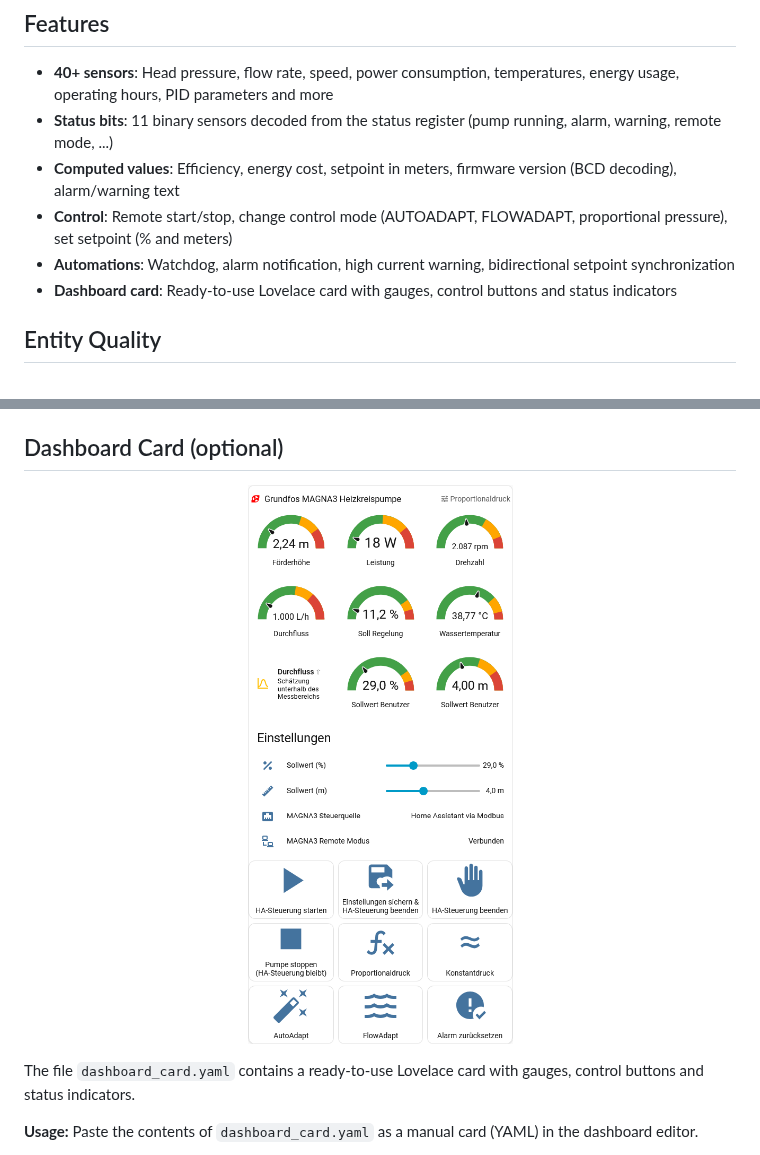
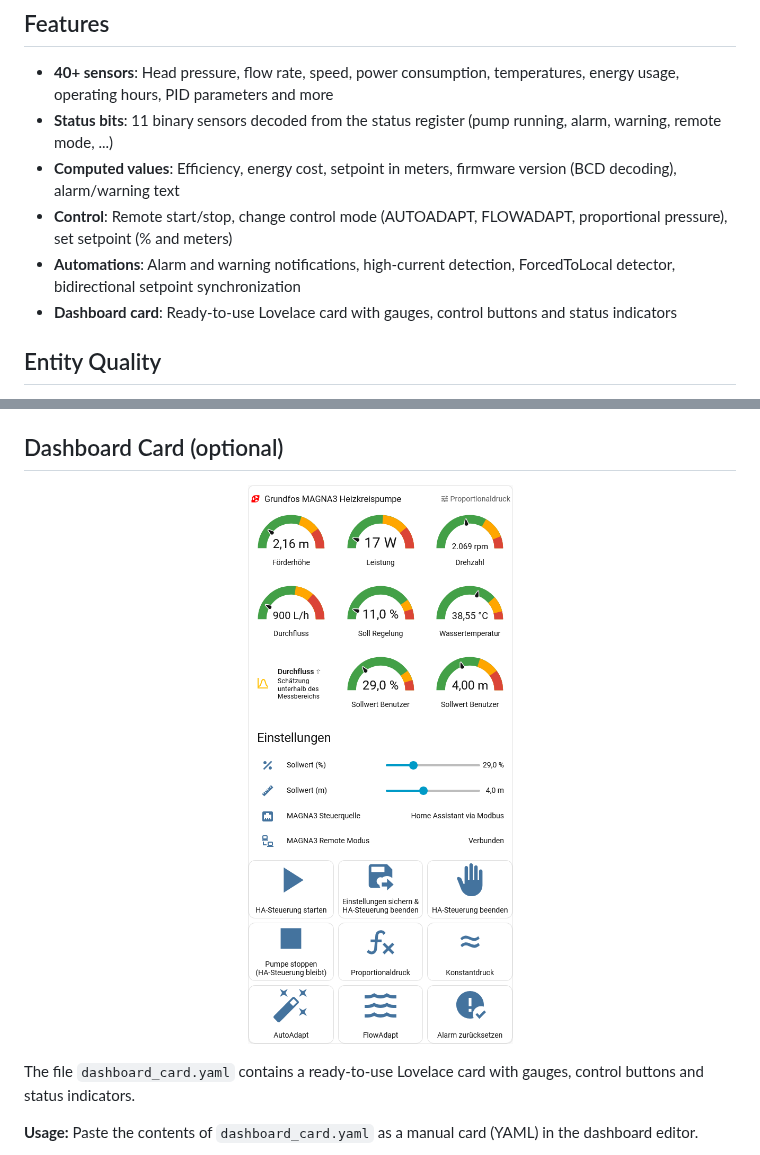
Before and after one commit to TRON4R/ha-grundfos-magna3-modbus, a Markdown page: README.md, 2 parts joined by grey strips. Rendered like a GitHub page; pictures changed too: images/dashboard_screenshot.png.

```diff
--- a/README.md
+++ b/README.md
@@ -17,7 +17,7 @@
 - **Status bits**: 11 binary sensors decoded from the status register (pump running, alarm, warning, remote mode, ...)
 - **Computed values**: Efficiency, energy cost, setpoint in meters, firmware version (BCD decoding), alarm/warning text
 - **Control**: Remote start/stop, change control mode (AUTOADAPT, FLOWADAPT, proportional pressure), set setpoint (% and meters)
-- **Automations**: Watchdog, alarm notification, high current warning, bidirectional setpoint synchronization
+- **Automations**: Alarm and warning notifications, high-current detection, ForcedToLocal detector, bidirectional setpoint synchronization
 - **Dashboard card**: Ready-to-use Lovelace card with gauges, control buttons and status indicators
 
 ## Entity Quality
```
Also changed, not shown: other parts of README.md (+35 -0 lines), README.de.md (+36 -1 lines).
